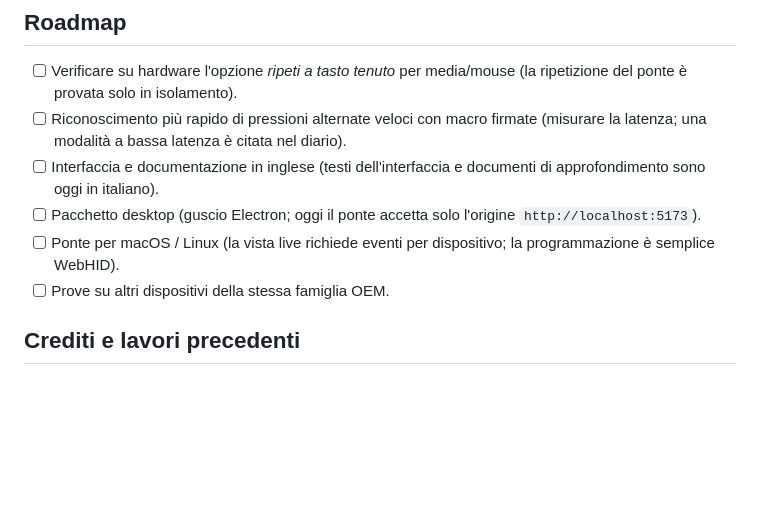
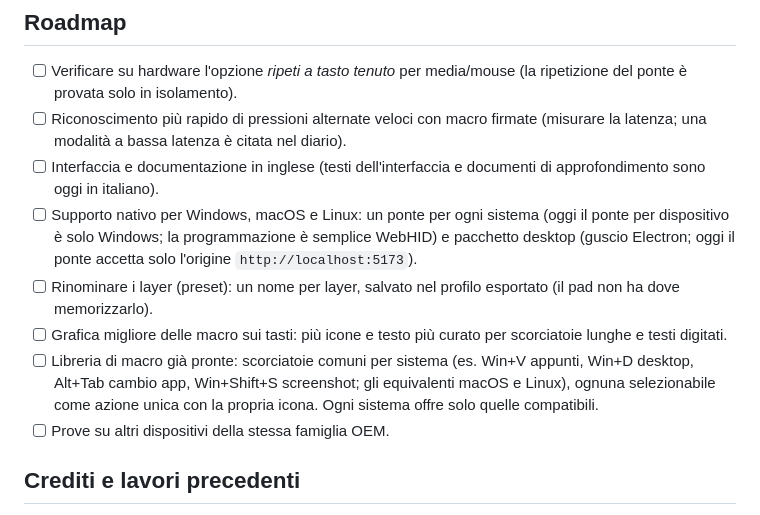
Before and after one commit to Leo00703/macropad-studio, a Markdown page: README.it.md, the part around the change. Rendered like a GitHub page; blank space fills up the shorter version.

Commit message:
Roadmap: native OS support, layer names, key graphics, ready-made macros
Co-Authored-By: Claude Sonnet 5.5 <noreply@anthropic.com>

```diff
--- a/README.it.md
+++ b/README.it.md
@@ -141,8 +141,10 @@ node tools/profile-frames.js app/profiles/diagnostico-layer1.json   # profilo
 - [ ] Verificare su hardware l'opzione *ripeti a tasto tenuto* per media/mouse (la ripetizione del ponte è provata solo in isolamento).
 - [ ] Riconoscimento più rapido di pressioni alternate veloci con macro firmate (misurare la latenza; una modalità a bassa latenza è citata nel diario).
 - [ ] Interfaccia e documentazione in inglese (testi dell'interfaccia e documenti di approfondimento sono oggi in italiano).
-- [ ] Pacchetto desktop (guscio Electron; oggi il ponte accetta solo l'origine `http://localhost:5173`).
-- [ ] Ponte per macOS / Linux (la vista live richiede eventi per dispositivo; la programmazione è semplice WebHID).
+- [ ] Supporto nativo per Windows, macOS e Linux: un ponte per ogni sistema (oggi il ponte per dispositivo è solo Windows; la programmazione è semplice WebHID) e pacchetto desktop (guscio Electron; oggi il ponte accetta solo l'origine `http://localhost:5173`).
+- [ ] Rinominare i layer (preset): un nome per layer, salvato nel profilo esportato (il pad non ha dove memorizzarlo).
+- [ ] Grafica migliore delle macro sui tasti: più icone e testo più curato per scorciatoie lunghe e testi digitati.
+- [ ] Libreria di macro già pronte: scorciatoie comuni per sistema (es. Win+V appunti, Win+D desktop, Alt+Tab cambio app, Win+Shift+S screenshot; gli equivalenti macOS e Linux), ognuna selezionabile come azione unica con la propria icona. Ogni sistema offre solo quelle compatibili.
 - [ ] Prove su altri dispositivi della stessa famiglia OEM.
 
 ## Crediti e lavori precedenti
```
Also changed, not shown: README.md (+4 -2 lines).
